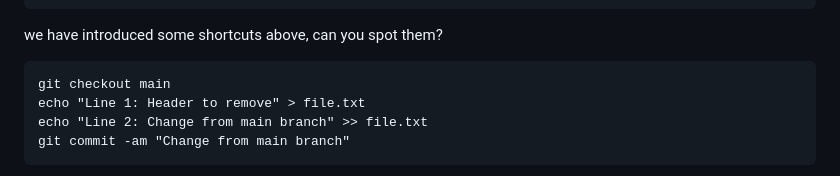
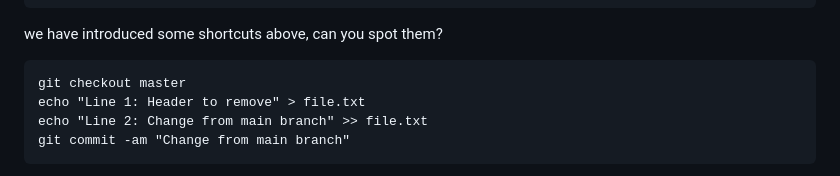
Before and after one commit to glowform/reproducible_research_2025, a Markdown page: lessons/RR_assignment_6.md, the part around the change. GitHub-like rendering.

````diff
--- a/lessons/RR_assignment_6.md
+++ b/lessons/RR_assignment_6.md
@@ -242,7 +242,7 @@ git commit -am "Change from branch A"
 we have introduced some shortcuts above, can you spot them?
 
 ```
-git checkout main
+git checkout master
 echo "Line 1: Header to remove" > file.txt
 echo "Line 2: Change from main branch" >> file.txt
 git commit -am "Change from main branch"
````
